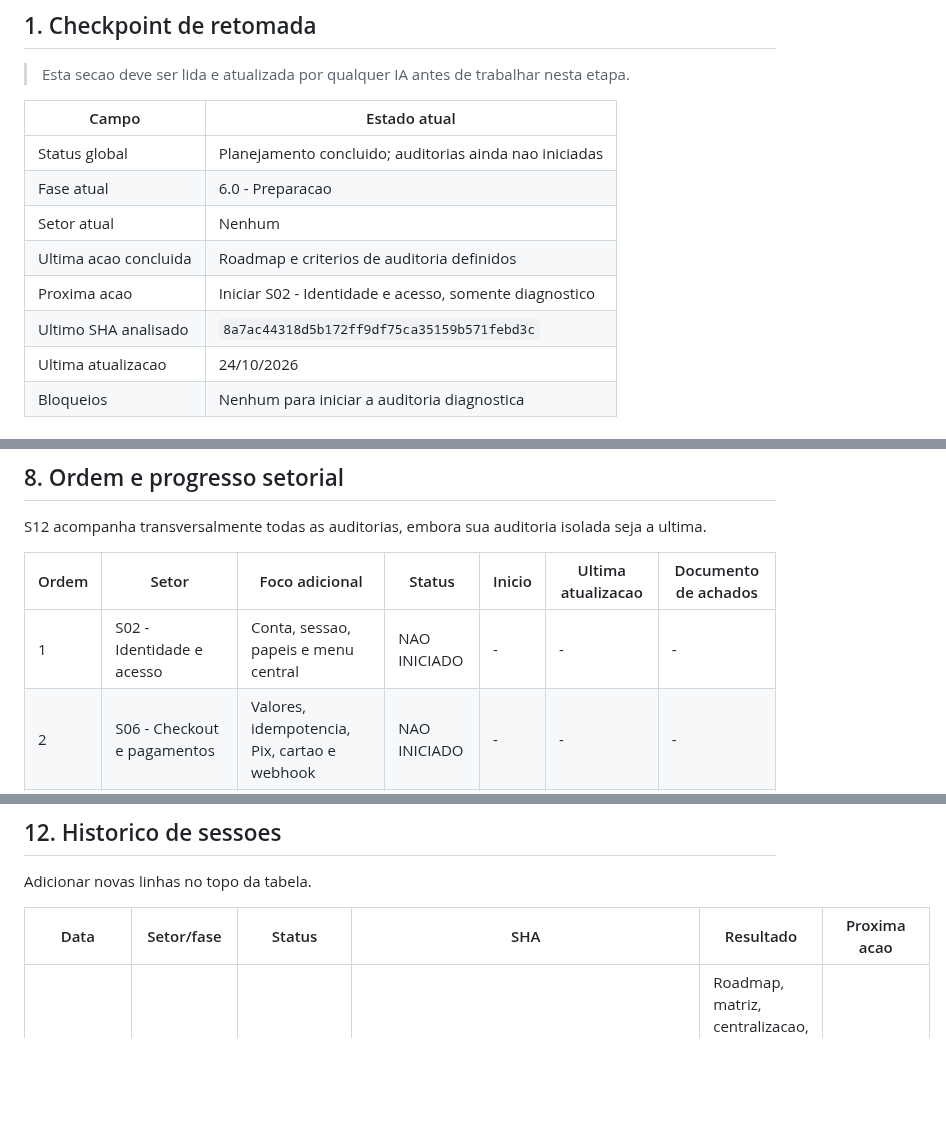
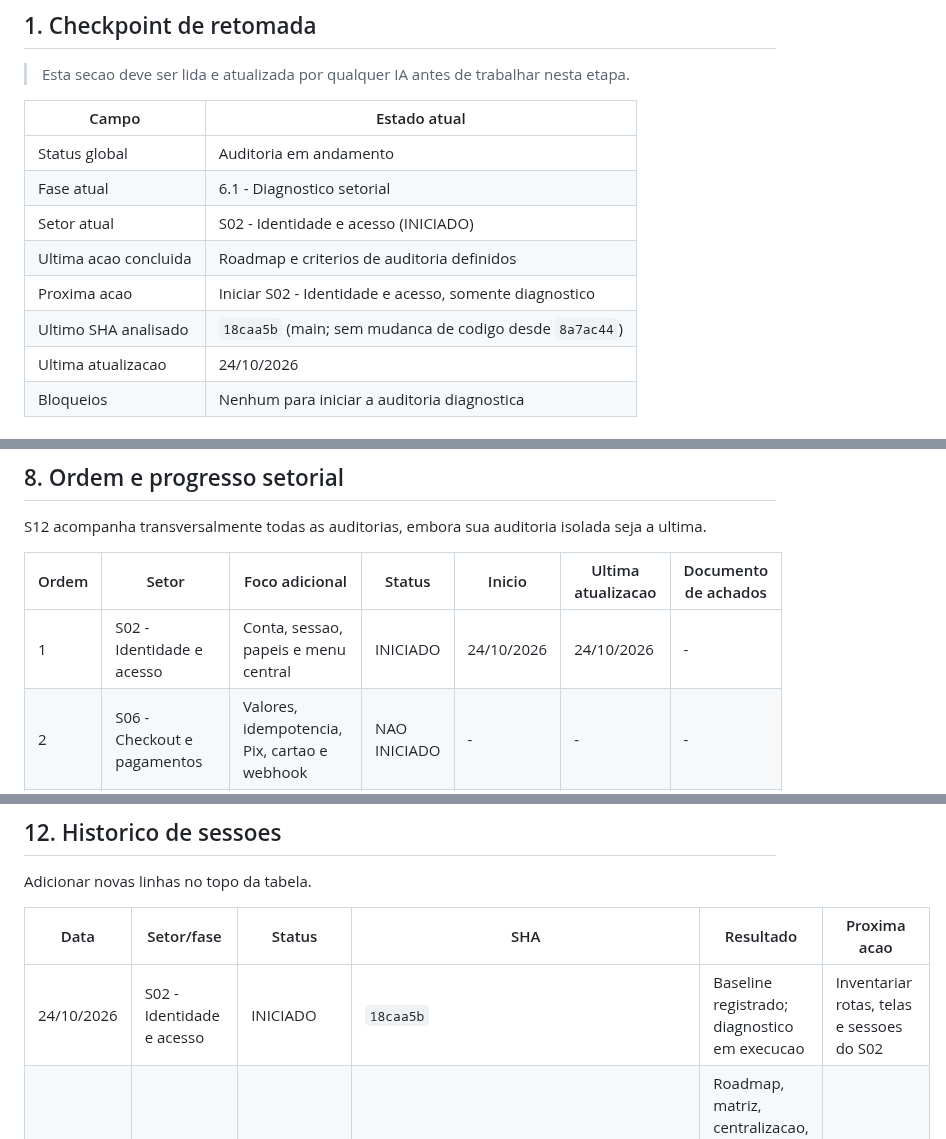
Before and after one commit to andersongaalves/mirai-hit-studio, a Markdown page: docs/roadmap-3.0/ETAPA_06_AUDITORIA_SETORIAL_CONTINUA.md, 3 parts joined by grey strips. GitHub-like rendering; blank space fills up the shorter version.

Commit message:
docs(auditoria): inicio do diagnostico S02
Co-Authored-By: Claude Opus 5.5 <noreply@anthropic.com>
Claude-Session: https://claude.ai/code/session_01AfT3sAzprH8WCW7k2heAvS

```diff
--- a/docs/roadmap-3.0/ETAPA_06_AUDITORIA_SETORIAL_CONTINUA.md
+++ b/docs/roadmap-3.0/ETAPA_06_AUDITORIA_SETORIAL_CONTINUA.md
@@ -6,12 +6,12 @@
 
 | Campo | Estado atual |
 | --- | --- |
-| Status global | Planejamento concluido; auditorias ainda nao iniciadas |
-| Fase atual | 6.0 - Preparacao |
-| Setor atual | Nenhum |
+| Status global | Auditoria em andamento |
+| Fase atual | 6.1 - Diagnostico setorial |
+| Setor atual | S02 - Identidade e acesso (INICIADO) |
 | Ultima acao concluida | Roadmap e criterios de auditoria definidos |
 | Proxima acao | Iniciar S02 - Identidade e acesso, somente diagnostico |
-| Ultimo SHA analisado | `8a7ac44318d5b172ff9df75ca35159b571febd3c` |
+| Ultimo SHA analisado | `18caa5b` (main; sem mudanca de codigo desde `8a7ac44`) |
 | Ultima atualizacao | 24/10/2026 |
 | Bloqueios | Nenhum para iniciar a auditoria diagnostica |
 
@@ -314,7 +314,7 @@ ultima.
 
 | Ordem | Setor | Foco adicional | Status | Inicio | Ultima atualizacao | Documento de achados |
 | --- | --- | --- | --- | --- | --- | --- |
-| 1 | S02 - Identidade e acesso | Conta, sessao, papeis e menu central | NAO INICIADO | - | - | - |
+| 1 | S02 - Identidade e acesso | Conta, sessao, papeis e menu central | INICIADO | 24/10/2026 | 24/10/2026 | - |
 | 2 | S06 - Checkout e pagamentos | Valores, idempotencia, Pix, cartao e webhook | NAO INICIADO | - | - | - |
 | 3 | S10 - Financeiro | Conciliacao, externos, saldos e repasses | NAO INICIADO | - | - | - |
 | 4 | S07 - Portal do Cliente | Projetos, explorar, compras e perfil | NAO INICIADO | - | - | - |
@@ -384,6 +384,7 @@ Adicionar novas linhas no topo da tabela.
 
 | Data | Setor/fase | Status | SHA | Resultado | Proxima acao |
 | --- | --- | --- | --- | --- | --- |
+| 24/10/2026 | S02 - Identidade e acesso | INICIADO | `18caa5b` | Baseline registrado; diagnostico em execucao | Inventariar rotas, telas e sessoes do S02 |
 | 24/10/2026 | 6.0 - Preparacao | CONCLUIDO | `8a7ac44318d5b172ff9df75ca35159b571febd3c` | Roadmap, matriz, centralizacao, tutoriais e ordem definidos; nenhuma auditoria executada | Iniciar diagnostico S02 |
 
 ## 13. Restricoes permanentes
```
